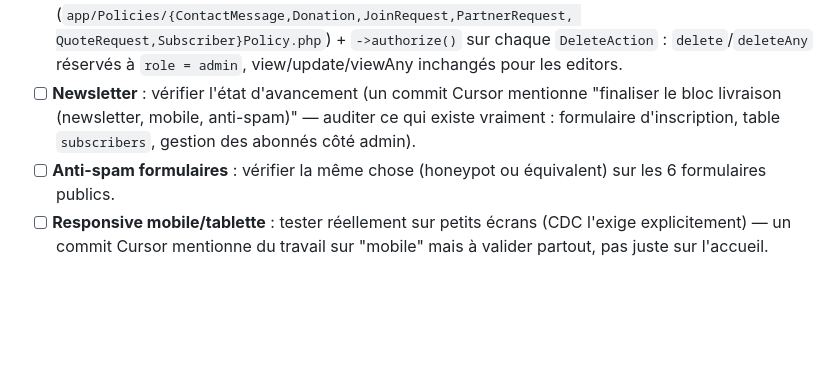
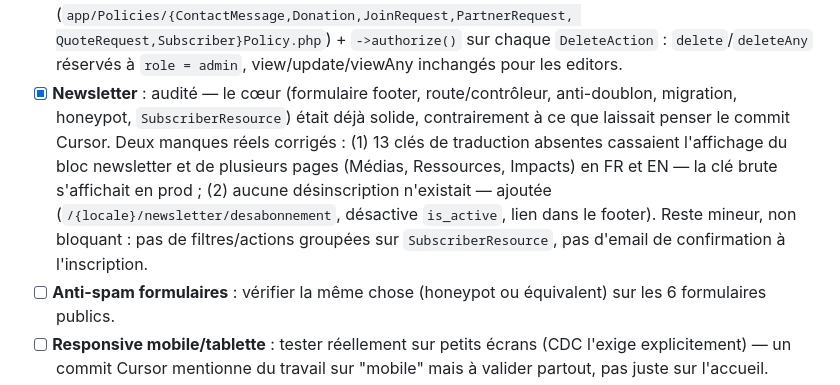
Before and after one commit to estie-glo/tubawwiri, a Markdown page: CLAUDE.md, the part around the change. Rendered like a GitHub page; blank space fills up the shorter version.

Commit message:
docs: coche newsletter dans le checklist CLAUDE.md
Suite aux commits 6398f41 (traductions) et b67a159 (désinscription).

Co-Authored-By: Claude Sonnet 5 <noreply@anthropic.com>

```diff
--- a/CLAUDE.md
+++ b/CLAUDE.md
@@ -133,10 +133,17 @@ aller au bout du bilinguisme).
       QuoteRequest,Subscriber}Policy.php`) + `->authorize()` sur chaque
       `DeleteAction` : `delete`/`deleteAny` réservés à `role = admin`,
       view/update/viewAny inchangés pour les editors.
-- [ ] **Newsletter** : vérifier l'état d'avancement (un commit Cursor mentionne
-      "finaliser le bloc livraison (newsletter, mobile, anti-spam)" — auditer
-      ce qui existe vraiment : formulaire d'inscription, table `subscribers`,
-      gestion des abonnés côté admin).
+- [x] **Newsletter** : audité — le cœur (formulaire footer, route/contrôleur,
+      anti-doublon, migration, honeypot, `SubscriberResource`) était déjà
+      solide, contrairement à ce que laissait penser le commit Cursor. Deux
+      manques réels corrigés : (1) 13 clés de traduction absentes cassaient
+      l'affichage du bloc newsletter et de plusieurs pages (Médias,
+      Ressources, Impacts) en FR et EN — la clé brute s'affichait en prod ;
+      (2) aucune désinscription n'existait — ajoutée
+      (`/{locale}/newsletter/desabonnement`, désactive `is_active`, lien
+      dans le footer). Reste mineur, non bloquant : pas de filtres/actions
+      groupées sur `SubscriberResource`, pas d'email de confirmation à
+      l'inscription.
 - [ ] **Anti-spam formulaires** : vérifier la même chose (honeypot ou
       équivalent) sur les 6 formulaires publics.
 - [ ] **Responsive mobile/tablette** : tester réellement sur petits écrans
```
